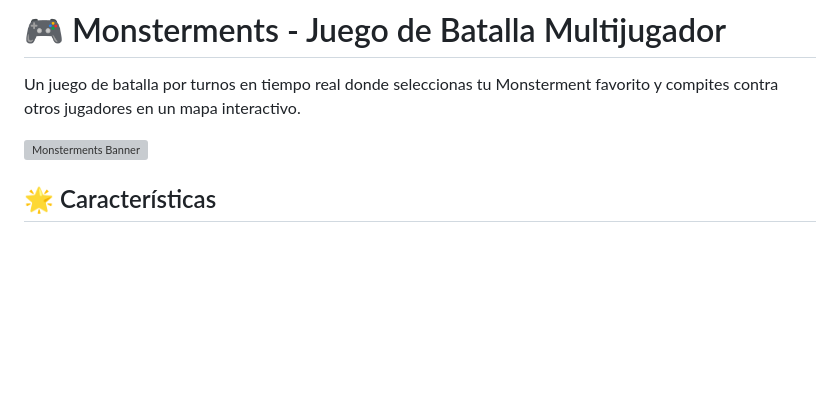
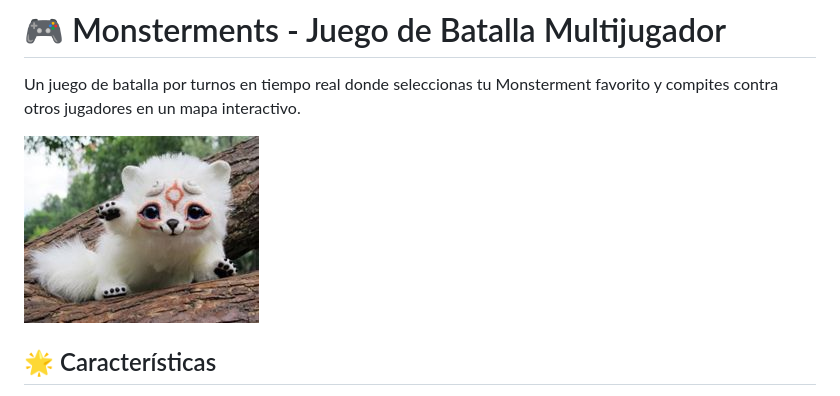
Before and after one commit to KlauGM/Monsterments, a Markdown page: README.md, the part around the change printed below. Rendered like a GitHub page; blank space fills up the shorter version; grey boxes are pictures that could not be loaded.

Commit message:
actualización monsters

```diff
--- a/README.md
+++ b/README.md
@@ -2,7 +2,7 @@
 
 Un juego de batalla por turnos en tiempo real donde seleccionas tu Monsterment favorito y compites contra otros jugadores en un mapa interactivo.
 
-![Monsterments Banner](Assets/Mapa.png)
+![Monsterments Banner](Assets/Wandy.jpg)
 
 ## 🌟 Características
 
```
Also changed, not shown: other parts of README.md (+1 -1 lines).
